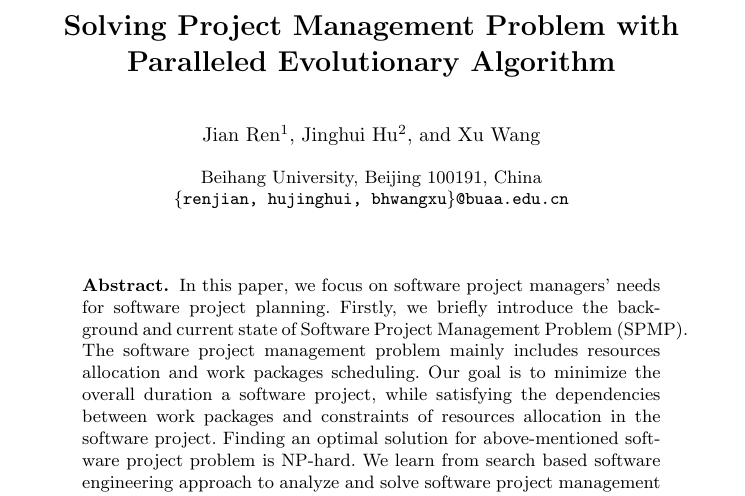
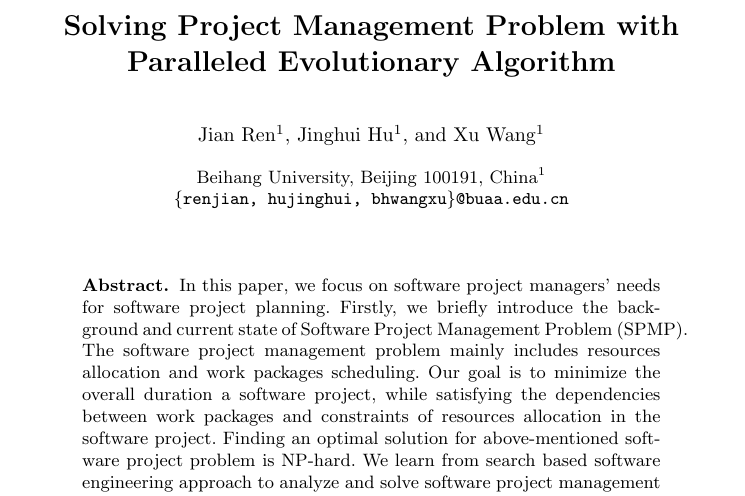
Before and after one commit to Jeanhwea/nasac2017, a LaTeX paper (paper.tex, which reads contents/header.tex): part of page 1 of 8, cut so that both start at the same text. Compiled offline with pdfLaTeX.

Commit message:
修改作者信息和单位信息

```diff
--- a/contents/header.tex
+++ b/contents/header.tex
@@ -6,14 +6,14 @@
 %                                     also used for the TOC unless
 %                                     \toctitle is used
 %
-\author{Jian Ren\inst{1} \and Jinghui Hu\inst{2} \and Xu Wang}
+\author{Jian Ren\inst{1} \and Jinghui Hu\inst{1} \and Xu Wang\inst{1}}
 %
 \authorrunning{Jian Ren et al.} % abbreviated author list (for running head)
 %
 %%%% list of authors for the TOC (use if author list has to be modified)
 \tocauthor{Jian Ren, Jinghui Hu, Xu Wang}
 %
-\institute{Beihang University, Beijing 100191, China\\
+\institute{Beihang University, Beijing 100191, China\inst{1}\\
 \email{\{renjian, hujinghui, bhwangxu\}@buaa.edu.cn}
 }
 
```
